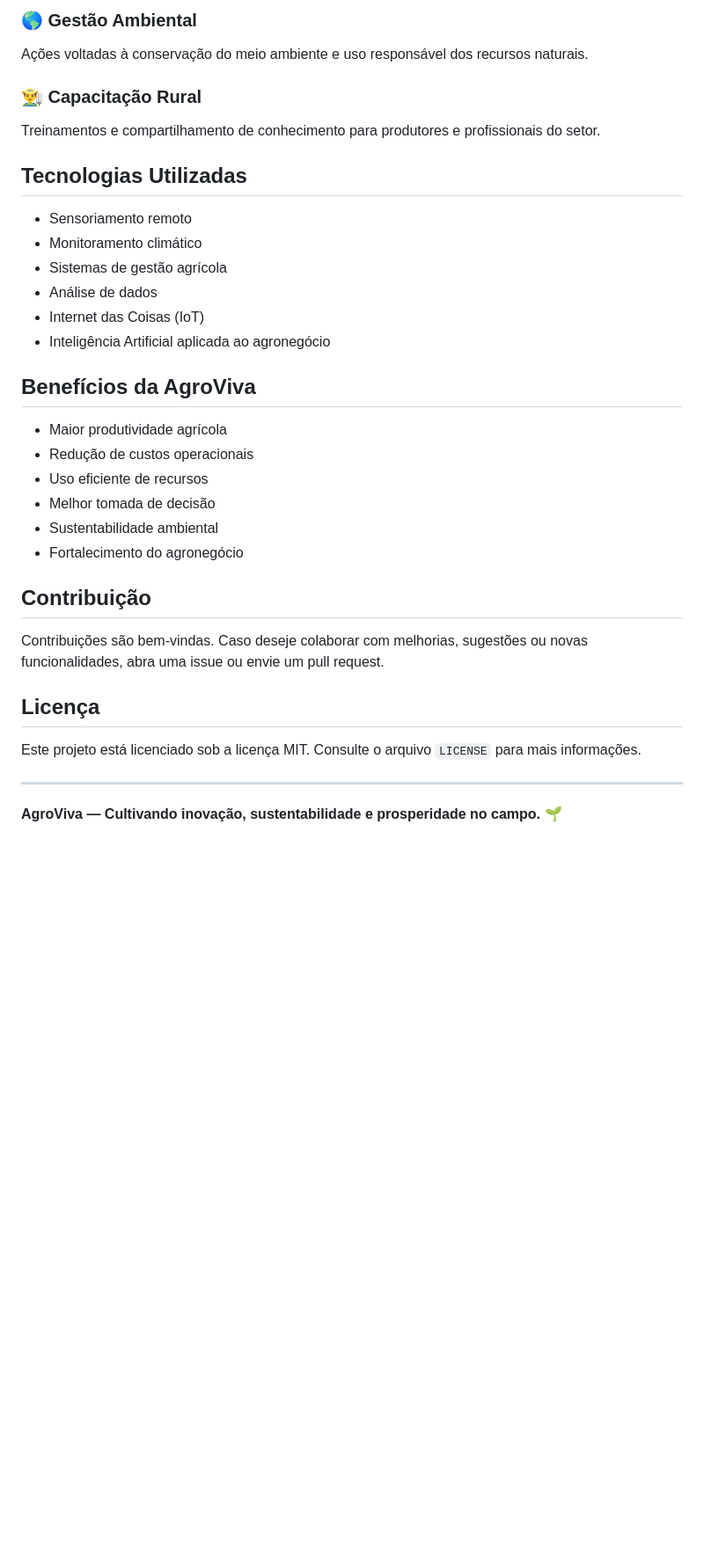
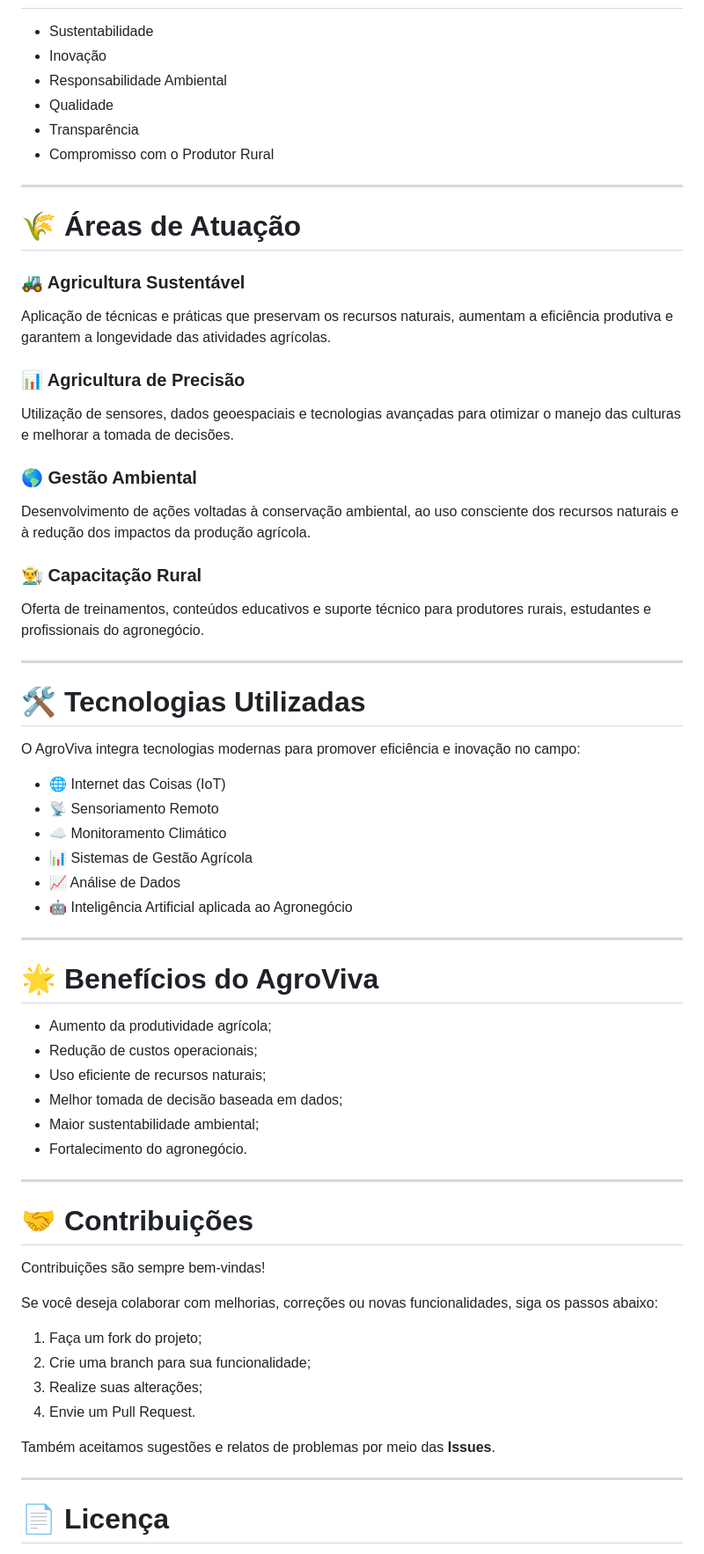
Before and after one commit to leonardogroll-commits/-O-Futuro-da-Agricultura-Sustent-vel, a Markdown page: README.md, the part around one of its changes. Shown at 88% size. Rendered like a GitHub page; blank space fills up the shorter version.

Commit message:
Update README.md
18 tentativA

```diff
--- a/README.md
+++ b/README.md
@@ -60,35 +45,70 @@ Utilização de dados, sensores e tecnologias para otimizar o manejo agrícola.
-### 🌎 Gestão Ambiental
-Ações voltadas à conservação do meio ambiente e uso responsável dos recursos naturais.
-
-### 👨‍🌾 Capacitação Rural
-Treinamentos e compartilhamento de conhecimento para produtores e profissionais do setor.
-
-## Tecnologias Utilizadas
-
-- Sensoriamento remoto
-- Monitoramento climático
-- Sistemas de gestão agrícola
-- Análise de dados
-- Internet das Coisas (IoT)
-- Inteligência Artificial aplicada ao agronegócio
-
-## Benefícios da AgroViva
-
-- Maior produtividade agrícola
-- Redução de custos operacionais
-- Uso eficiente de recursos
-- Melhor tomada de decisão
-- Sustentabilidade ambiental
-- Fortalecimento do agronegócio
-
-## Contribuição
-
-Contribuições são bem-vindas. Caso deseje colaborar com melhorias, sugestões ou novas funcionalidades, abra uma issue ou envie um pull request.
-
-## Licença
-
-Este projeto está licenciado sob a licença MIT. Consulte o arquivo `LICENSE` para mais informações.
+* Sustentabilidade
+* Inovação
+* Responsabilidade Ambiental
+* Qualidade
+* Transparência
+* Compromisso com o Produtor Rural
 
 ---
 
-**AgroViva — Cultivando inovação, sustentabilidade e prosperidade no campo. 🌱**
+# 🌾 Áreas de Atuação
+
+### 🚜 Agricultura Sustentável
+
+Aplicação de técnicas e práticas que preservam os recursos naturais, aumentam a eficiência produtiva e garantem a longevidade das atividades agrícolas.
+
+### 📊 Agricultura de Precisão
+
+Utilização de sensores, dados geoespaciais e tecnologias avançadas para otimizar o manejo das culturas e melhorar a tomada de decisões.
+
+### 🌎 Gestão Ambiental
+
+Desenvolvimento de ações voltadas à conservação ambiental, ao uso consciente dos recursos naturais e à redução dos impactos da produção agrícola.
+
+### 👨‍🌾 Capacitação Rural
+
+Oferta de treinamentos, conteúdos educativos e suporte técnico para produtores rurais, estudantes e profissionais do agronegócio.
+
+---
+
+# 🛠 Tecnologias Utilizadas
+
+O AgroViva integra tecnologias modernas para promover eficiência e inovação no campo:
+
+* 🌐 Internet das Coisas (IoT)
+* 📡 Sensoriamento Remoto
+* ☁️ Monitoramento Climático
+* 📊 Sistemas de Gestão Agrícola
+* 📈 Análise de Dados
+* 🤖 Inteligência Artificial aplicada ao Agronegócio
+
+---
+
+# 🌟 Benefícios do AgroViva
+
+* Aumento da produtividade agrícola;
+* Redução de custos operacionais;
+* Uso eficiente de recursos naturais;
+* Melhor tomada de decisão baseada em dados;
+* Maior sustentabilidade ambiental;
+* Fortalecimento do agronegócio.
+
+---
+
+# 🤝 Contribuições
+
+Contribuições são sempre bem-vindas!
+
+Se você deseja colaborar com melhorias, correções ou novas funcionalidades, siga os passos abaixo:
+
+1. Faça um fork do projeto;
+2. Crie uma branch para sua funcionalidade;
+3. Realize suas alterações;
+4. Envie um Pull Request.
+
+Também aceitamos sugestões e relatos de problemas por meio das **Issues**.
+
+---
+
+# 📄 Licença
+
```
Also changed, not shown: other parts of README.md (+34 -40 lines).
